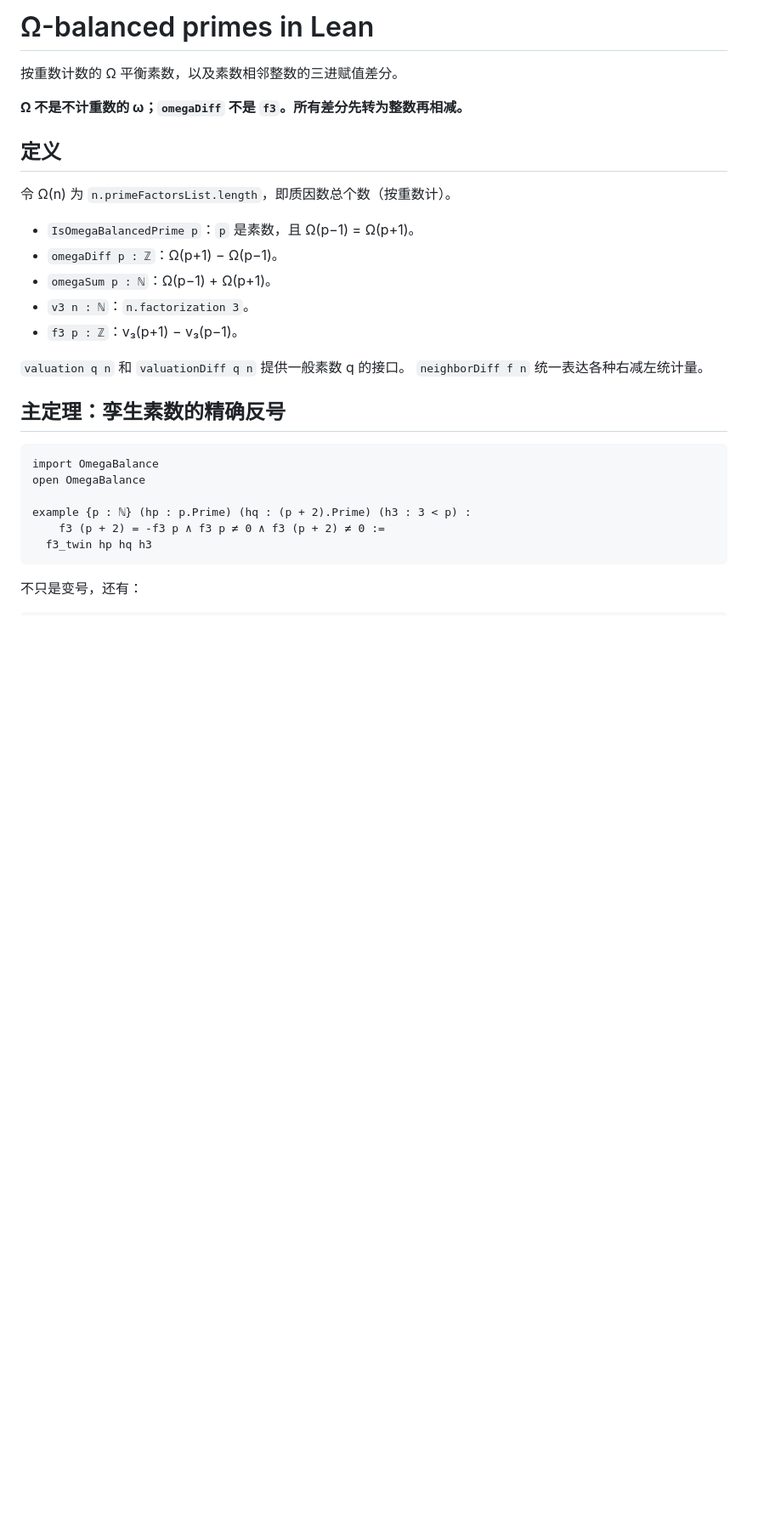
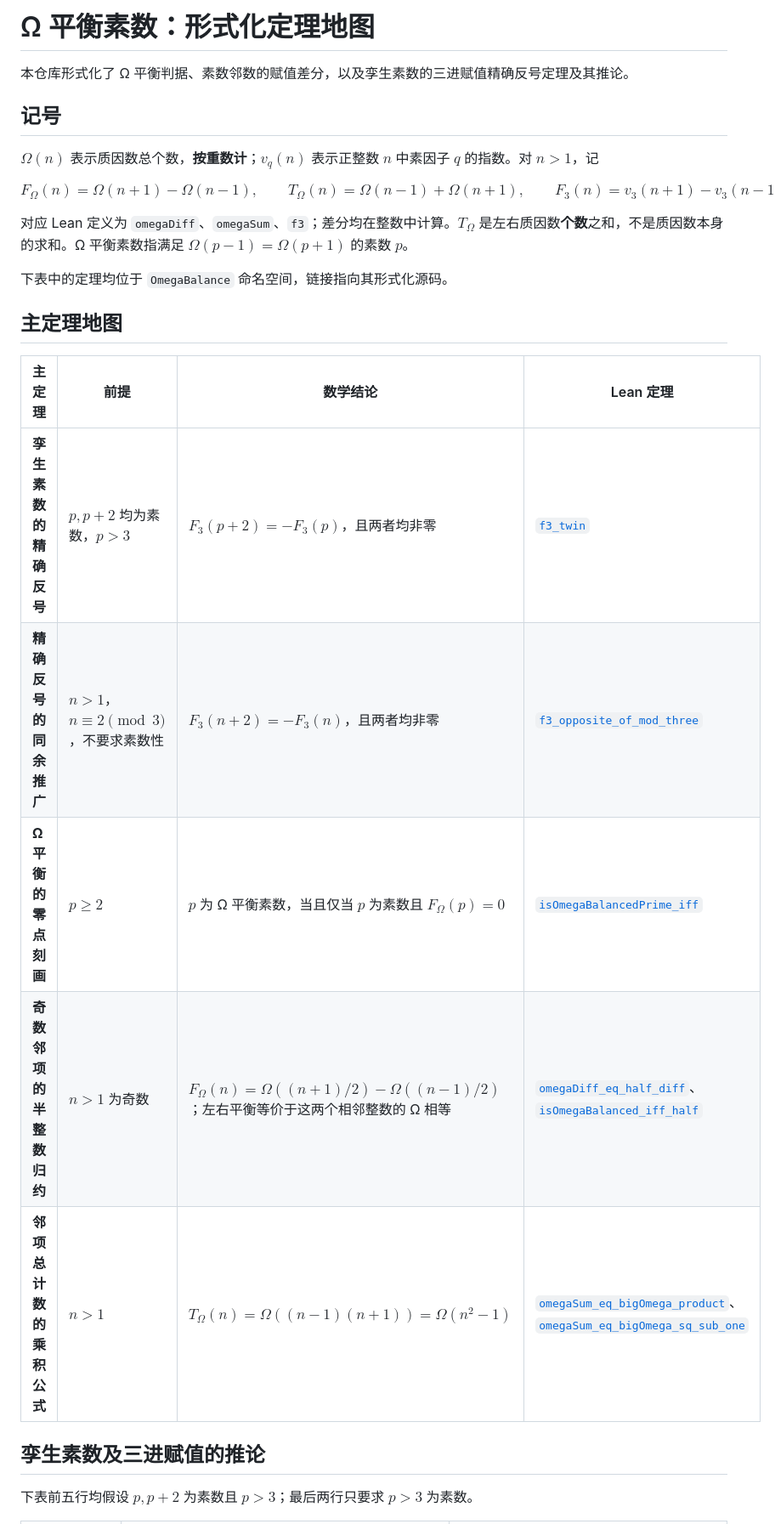
Before and after one commit to UyNewNas/omega-balance-prime-lean, a Markdown page: README.md, the part around one of its changes. Shown at 85% size. Rendered like a GitHub page; blank space fills up the shorter version.

````diff
--- a/README.md
+++ b/README.md
@@ -1,32 +1,32 @@
-# Ω-balanced primes in Lean
+# Ω 平衡素数：形式化定理地图
 
-按重数计数的 Ω 平衡素数，以及素数相邻整数的三进赋值差分。
+本仓库形式化了 Ω 平衡判据、素数邻数的赋值差分，以及孪生素数的三进赋值精确反号定理及其推论。
 
-**Ω 不是不计重数的 ω；`omegaDiff` 不是 `f3`。所有差分先转为整数再相减。**
+## 记号
 
-## 定义
+$\Omega(n)$ 表示质因数总个数，**按重数计**；$v_q(n)$ 表示正整数 $n$ 中素因子 $q$ 的指数。对 $n>1$，记
 
-令 Ω(n) 为 `n.primeFactorsList.length`，即质因数总个数（按重数计）。
+$$
+F_\Omega(n)=\Omega(n+1)-\Omega(n-1),\qquad
+T_\Omega(n)=\Omega(n-1)+\Omega(n+1),\qquad
+F_3(n)=v_3(n+1)-v_3(n-1).
+$$
 
-- `IsOmegaBalancedPrime p`：`p` 是素数，且 Ω(p−1) = Ω(p+1)。
-- `omegaDiff p : ℤ`：Ω(p+1) − Ω(p−1)。
-- `omegaSum p : ℕ`：Ω(p−1) + Ω(p+1)。
-- `v3 n : ℕ`：`n.factorization 3`。
-- `f3 p : ℤ`：v₃(p+1) − v₃(p−1)。
+对应 Lean 定义为 `omegaDiff`、`omegaSum`、`f3`；差分均在整数中计算。$T_\Omega$ 是左右质因数**个数**之和，不是质因数本身的求和。Ω 平衡素数指满足 $\Omega(p-1)=\Omega(p+1)$ 的素数 $p$。
 
-`valuation q n` 和 `valuationDiff q n` 提供一般素数 q 的接口。
-`neighborDiff f n` 统一表达各种右减左统计量。
+下表中的定理均位于 `OmegaBalance` 命名空间，链接指向其形式化源码。
 
-## 主定理：孪生素数的精确反号
+## 主定理地图
 
-```lean
-import OmegaBalance
-open OmegaBalance
+| 主定理 | 前提 | 数学结论 | Lean 定理 |
+|---|---|---|---|
+| **孪生素数的精确反号** | $p,p+2$ 均为素数，$p>3$ | $F_3(p+2)=-F_3(p)$，且两者均非零 | [`f3_twin`](OmegaBalance/F3.lean) |
+| **精确反号的同余推广** | $n>1$，$n\equiv2\pmod3$，不要求素数性 | $F_3(n+2)=-F_3(n)$，且两者均非零 | [`f3_opposite_of_mod_three`](OmegaBalance/F3.lean) |
+| **Ω 平衡的零点刻画** | $p\ge2$ | $p$ 为 Ω 平衡素数，当且仅当 $p$ 为素数且 $F_\Omega(p)=0$ | [`isOmegaBalancedPrime_iff`](OmegaBalance/Basic.lean) |
+| **奇数邻项的半整数归约** | $n>1$ 为奇数 | $F_\Omega(n)=\Omega((n+1)/2)-\Omega((n-1)/2)$；左右平衡等价于这两个相邻整数的 Ω 相等 | [`omegaDiff_eq_half_diff`](OmegaBalance/Basic.lean)、[`isOmegaBalanced_iff_half`](OmegaBalance/Basic.lean) |
+| **邻项总计数的乘积公式** | $n>1$ | $T_\Omega(n)=\Omega((n-1)(n+1))=\Omega(n^2-1)$ | [`omegaSum_eq_bigOmega_product`](OmegaBalance/Basic.lean)、[`omegaSum_eq_bigOmega_sq_sub_one`](OmegaBalance/Basic.lean) |
 
-example {p : ℕ} (hp : p.Prime) (hq : (p + 2).Prime) (h3 : 3 < p) :
-    f3 (p + 2) = -f3 p ∧ f3 p ≠ 0 ∧ f3 (p + 2) ≠ 0 :=
-  f3_twin hp hq h3
-```
+## 孪生素数及三进赋值的推论
 
-不只是变号，还有：
+下表前五行均假设 $p,p+2$ 为素数且 $p>3$；最后两行只要求 $p>3$ 为素数。
 
````
Also changed, not shown: other parts of README.md (+26 -96 lines).
